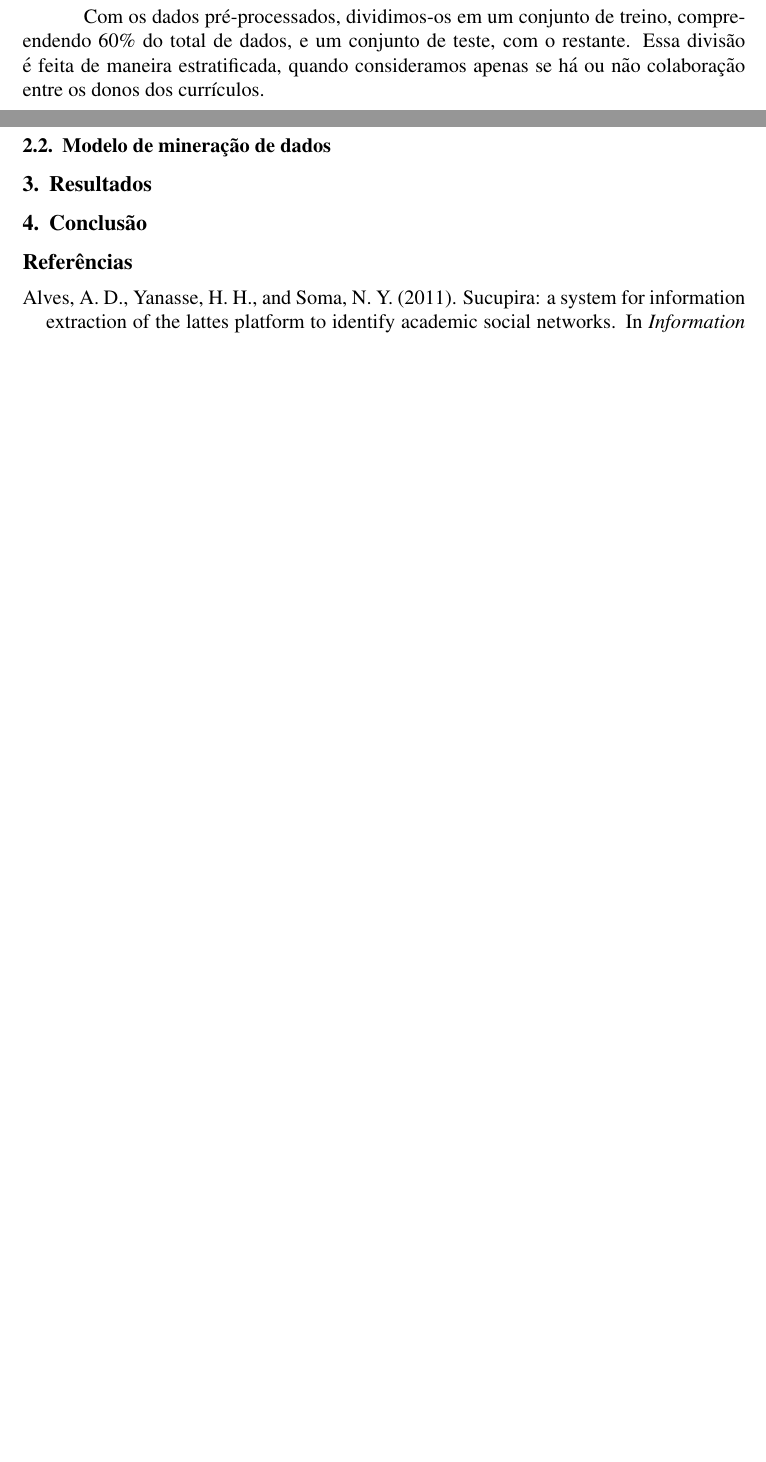
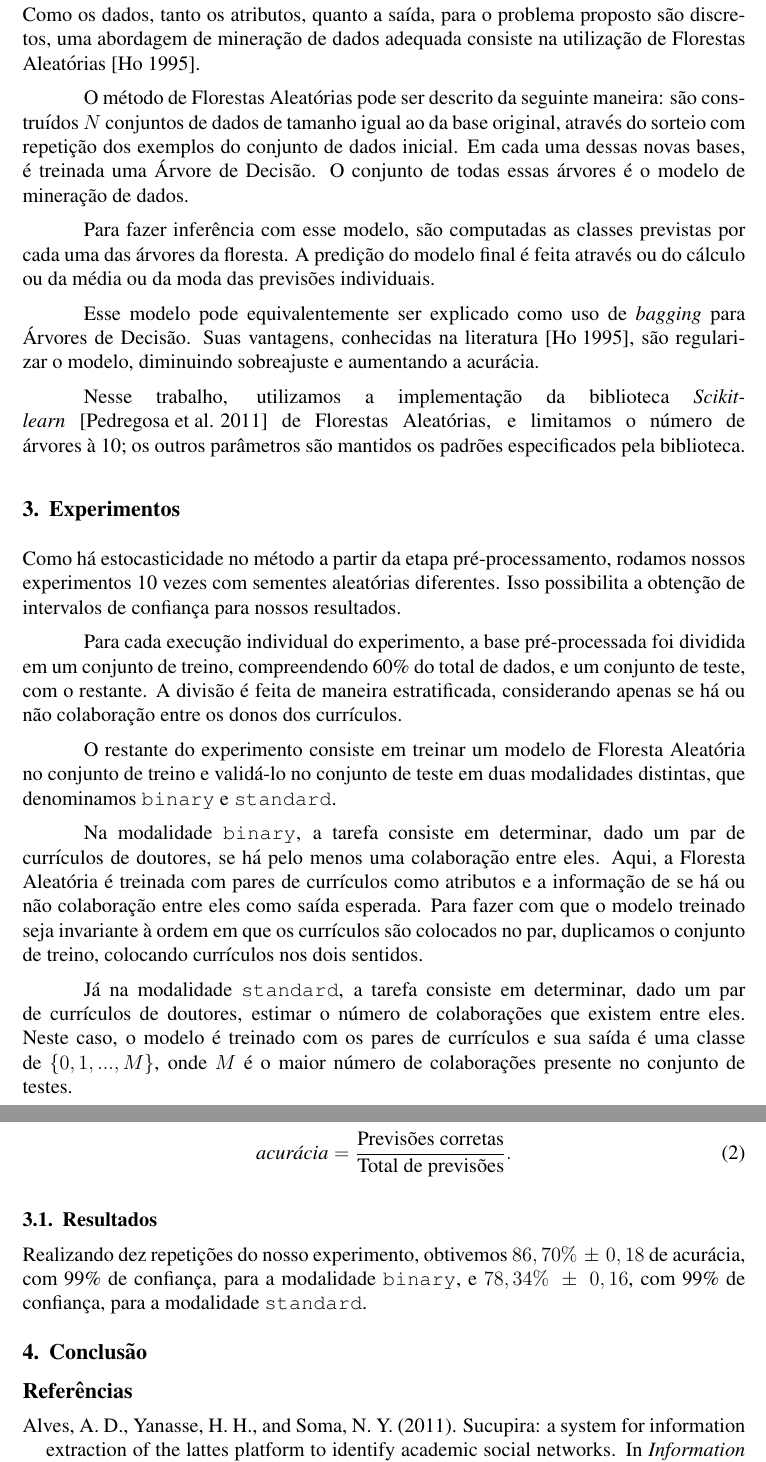
Before and after one commit to gdahia/ufba-mata60, a LaTeX document (report/main.tex): two parts of pages 2 and 4 of 4 before the commit and two parts of pages 4 and 5 of 5 after it, joined at a grey line, cut at the place of the change, the shorter picture padded with empty space. Compiled offline with pdfLaTeX.

Commit message:
Update report

```diff
--- a/report/main.tex
+++ b/report/main.tex
@@ -4,6 +4,7 @@
 
 \usepackage{graphicx,url}
 \usepackage{amssymb}
+\usepackage{amsmath}
 
 \usepackage[brazil]{babel}
 
@@ -16,7 +17,7 @@
 \author{Gabriel Dahia, Gabriel L. P. e Souza, Pedro Vidal}
 
 
-\address{Departamento de Ciência da Computação -- Universidade Federal da
+\address{Departamento de Ciência da Computação -- Universidade Federal da Bahia
   (UFBA)
   \email{\{gdahia,gabriellecomt,pvidal\}@dcc.ufba.br}
 }
@@ -65,10 +66,6 @@ O restante desse relatório é dividido da seguinte forma: a seção \ref{sec:me
 \section{Metodologia}
 \label{sec:methods}
 
-% TODO: mencionar que fazemos para varias seeds
-
 Para sugerir colaborações entre os doutores da base, primeiramente foi feito um pré-processamento na base de dados.
 Este envolveu remover currículos com informações inconsistentes ou faltantes, agrupar as localizações e dados sobre a formação dos doutores, que são preenchidos livremente na Plataforma Lattes, utilizando técnicas de mineração de texto, e a remoção de atributos irrelevantes para a tarefa proposta.
 
-Com os dados pré-processados, dividimos-os em um conjunto de treino, compreendendo 60\% do total de dados, e um conjunto de teste, com o restante.
-Essa divisão é feita de maneira estratificada, quando consideramos apenas se há ou não colaboração entre os donos dos currículos.
@@ -125,9 +123,53 @@ Nessa etapa, todos os atributos $X$ tais que $I(X; Y) = 0$, \emph{i.e.} os atrib
 
 \subsection{Modelo de mineração de dados}
-\label{sec:datamine}
+\label{sec:datamining}
 
-\section{Resultados}
+Como os dados, tanto os atributos, quanto a saída, para o problema proposto são discretos, uma abordagem de mineração de dados adequada consiste na utilização de Florestas Aleatórias~\cite{random-forests}.
+
+O método de Florestas Aleatórias pode ser descrito da seguinte maneira: são construídos $N$ conjuntos de dados de tamanho igual ao da base original, através do sorteio com repetição dos exemplos do conjunto de dados inicial.
+Em cada uma dessas novas bases, é treinada uma Árvore de Decisão.
+O conjunto de todas essas árvores é o modelo de mineração de dados.
+
+Para fazer inferência com esse modelo, são computadas as classes previstas por cada uma das árvores da floresta.
+A predição do modelo final é feita através ou do cálculo ou da média ou da moda das previsões individuais.
+
+Esse modelo pode equivalentemente ser explicado como uso de \emph{bagging} para Árvores de Decisão.
+Suas vantagens, conhecidas na literatura~\cite{random-forests}, são regularizar o modelo, diminuindo sobreajuste e aumentando a acurácia.
+
+Nesse trabalho, utilizamos a implementação da biblioteca \emph{Scikit-learn}~\cite{sklearn} de Florestas Aleatórias, e limitamos o número de árvores à 10; os outros parâmetros são mantidos os padrões especificados pela biblioteca.
+
+\section{Experimentos}
+\label{sec:experiments}
+
+Como há estocasticidade no método a partir da etapa pré-processamento, rodamos nossos experimentos 10 vezes com sementes aleatórias diferentes.
+Isso possibilita a obtenção de intervalos de confiança para nossos resultados.
+
+Para cada execução individual do experimento, a base pré-processada foi dividida em um conjunto de treino, compreendendo 60\% do total de dados, e um conjunto de teste, com o restante.
+A divisão é feita de maneira estratificada, considerando apenas se há ou não colaboração entre os donos dos currículos.
+
+O restante do experimento consiste em treinar um modelo de Floresta Aleatória no conjunto de treino e validá-lo no conjunto de teste em duas modalidades distintas, que denominamos \texttt{binary} e \texttt{standard}.
+
+Na modalidade \texttt{binary}, a tarefa consiste em determinar, dado um par de currículos de doutores, se há pelo menos uma colaboração entre eles.
+Aqui, a Floresta Aleatória é treinada com pares de currículos como atributos e a informação de se há ou não colaboração entre eles como saída esperada.
+Para fazer com que o modelo treinado seja invariante à ordem em que os currículos são colocados no par, duplicamos o conjunto de treino, colocando currículos nos dois sentidos.
+
+Já na modalidade \texttt{standard}, a tarefa consiste em determinar, dado um par de currículos de doutores, estimar o número de colaborações que existem entre eles.
+Neste caso, o modelo é treinado com os pares de currículos e sua saída é uma classe de $\{0, 1, ..., M\}$, onde $M$ é o maior número de colaborações presente no conjunto de testes.
+
+A validação do método usa a métrica acurácia, calculada como
+\begin{equation}
+  \textit{acurácia} = \frac{\text{Previsões corretas}}{\text{Total de previsões}}.
+\end{equation}
+
+% TODO: add figures illustrating both standard and binary tasks pipelines, including the preprocessing of the CVs
+
+\subsection{Resultados}
 \label{sec:results}
+Realizando dez repetições do nosso experimento, obtivemos $86,70\%~\pm~0,18$ de acurácia, com 99\% de confiança, para a modalidade \texttt{binary}, e $78,34\%~\pm~0,16$, com 99\% de confiança, para a modalidade \texttt{standard}.
+
+% TODO: state that we also duplicate the test set to assess symmetry invariance and show that this does not make the task easier
+
+% TODO: put number of nodes in both cases
 
 \section{Conclusão}
 \label{sec:conclusion}
```
Also changed, not shown: report/refs.bib (+12 -0 lines), report/main.tex (25 more changed lines).
